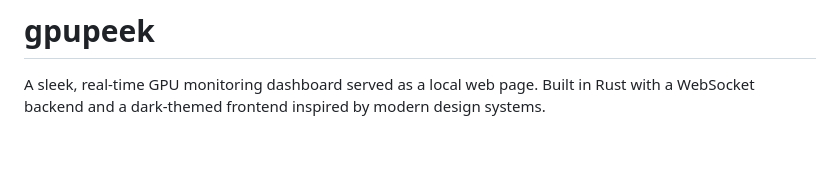
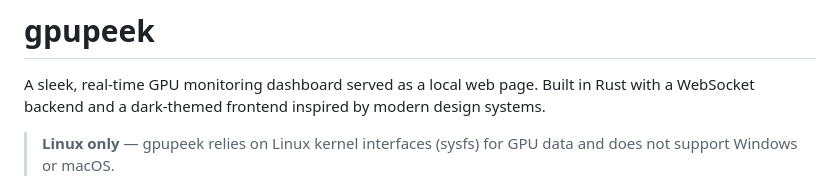
Before and after one commit to isaklar/gpupeek, a Markdown page: README.md, the part around the change. Drawn GitHub-style; blank space fills up the shorter version.

Commit message:
Clarify that it is a linux project

```diff
--- a/README.md
+++ b/README.md
@@ -1,6 +1,8 @@
 # gpupeek
 
 A sleek, real-time GPU monitoring dashboard served as a local web page. Built in Rust with a WebSocket backend and a dark-themed frontend inspired by modern design systems.
+
+> **Linux only** — gpupeek relies on Linux kernel interfaces (sysfs) for GPU data and does not support Windows or macOS.
 
 ![GPUPeek Dashboard](assets/screenshot.png)
 
```
